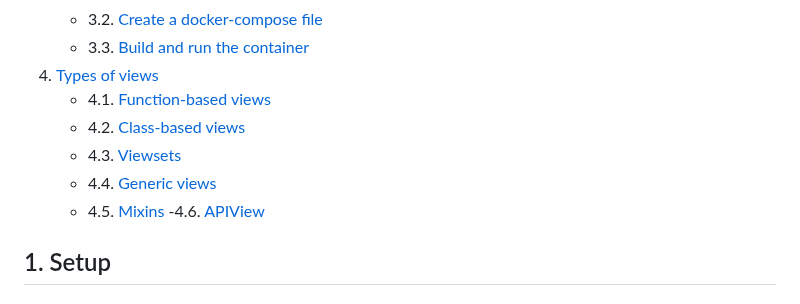
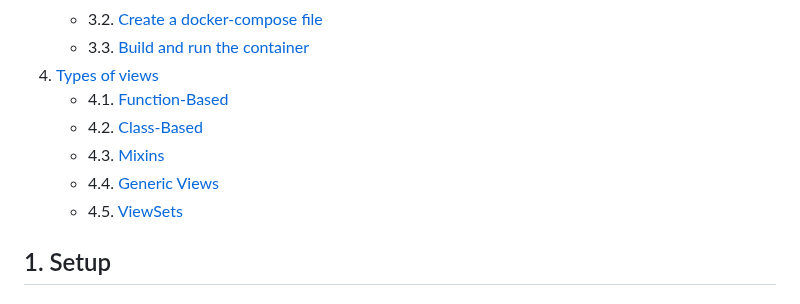
Before and after one commit to matt-fonto/django-intro, a Markdown page: drf_notes.md, the part around one of its changes. GitHub-like rendering.

Commit message:
fix: docs notes

```diff
--- a/drf_notes.md
+++ b/drf_notes.md
@@ -19,12 +19,11 @@
    - 3.2. [Create a docker-compose file](#32-create-a-docker-compose-file)
    - 3.3. [Build and run the container](#33-build-and-run-the-container)
 4. [Types of views](#4-types-of-views)
-   - 4.1. [Function-based views](#41-function-based-views)
-   - 4.2. [Class-based views](#42-class-based-views)
-   - 4.3. [Viewsets](#43-viewsets)
-   - 4.4. [Generic views](#44-generic-views)
-   - 4.5. [Mixins](#45-mixins)
-     -4.6. [APIView](#46-apiview)
+   - 4.1. [Function-Based](#41-function-based)
+   - 4.2. [Class-Based](#42-class-based)
+   - 4.3. [Mixins](#43-mixins)
+   - 4.4. [Generic Views](#44-generic-views)
+   - 4.5. [ViewSets](#45-viewsets)
 
 <a name="1-setup"></a>
 
```
Also changed, not shown: other parts of drf_notes.md (+10 -0 lines).
